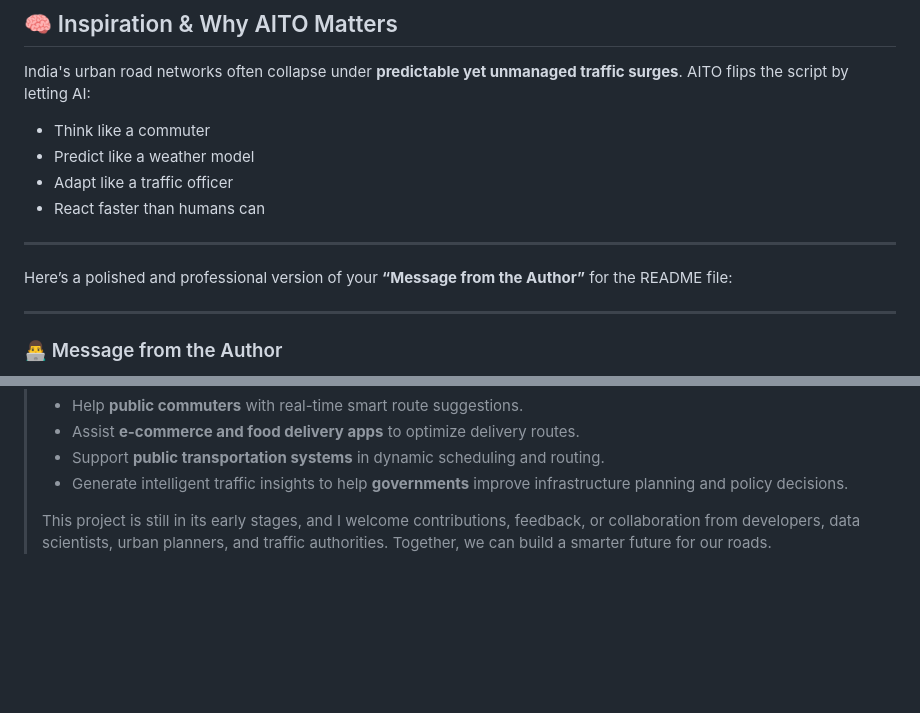
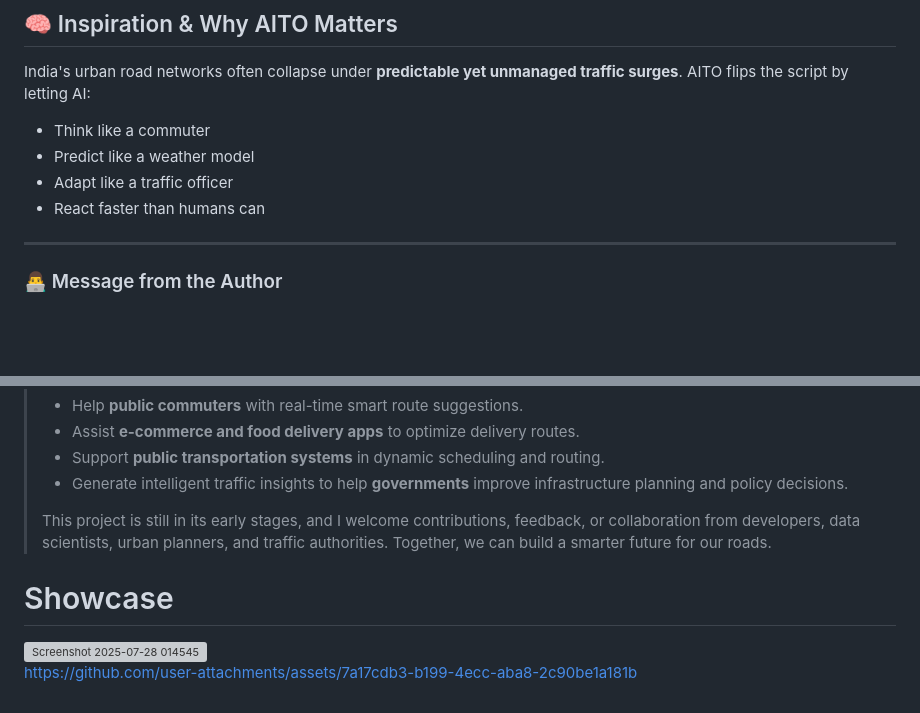
Before and after one commit to Harshith029/AITO, a Markdown page: README.md, 2 parts joined by grey strips. GitHub-like rendering; blank space fills up the shorter version; grey boxes are pictures that could not be loaded.

```diff
--- a/README.md
+++ b/README.md
@@ -403,10 +403,6 @@ India's urban road networks often collapse under **predictable yet unmanaged tra
 
 ---
 
-Here’s a polished and professional version of your **“Message from the Author”** for the README file:
-
----
-
 ### 👨‍💻 Message from the Author
 
 > I am actively and continuously developing this project. Currently, only the basic backend–frontend communication models have been shared here. However, much more is on the way, including advanced predictive AI models, real-time data integrations, and optimized route intelligence.
@@ -419,3 +415,11 @@ Here’s a polished and professional version of your **“Message from the Autho
 > * Generate intelligent traffic insights to help **governments** improve infrastructure planning and policy decisions.
 >
 > This project is still in its early stages, and I welcome contributions, feedback, or collaboration from developers, data scientists, urban planners, and traffic authorities. Together, we can build a smarter future for our roads.
+
+# Showcase
+
+<img width="2198" height="1017" alt="Screenshot 2025-07-28 014545" src="https://github.com/user-attachments/assets/84fd6c76-0d7d-4846-ad5c-c4a2483b2373" />
+
+
+
+https://github.com/user-attachments/assets/7a17cdb3-b199-4ecc-aba8-2c90be1a181b
```
